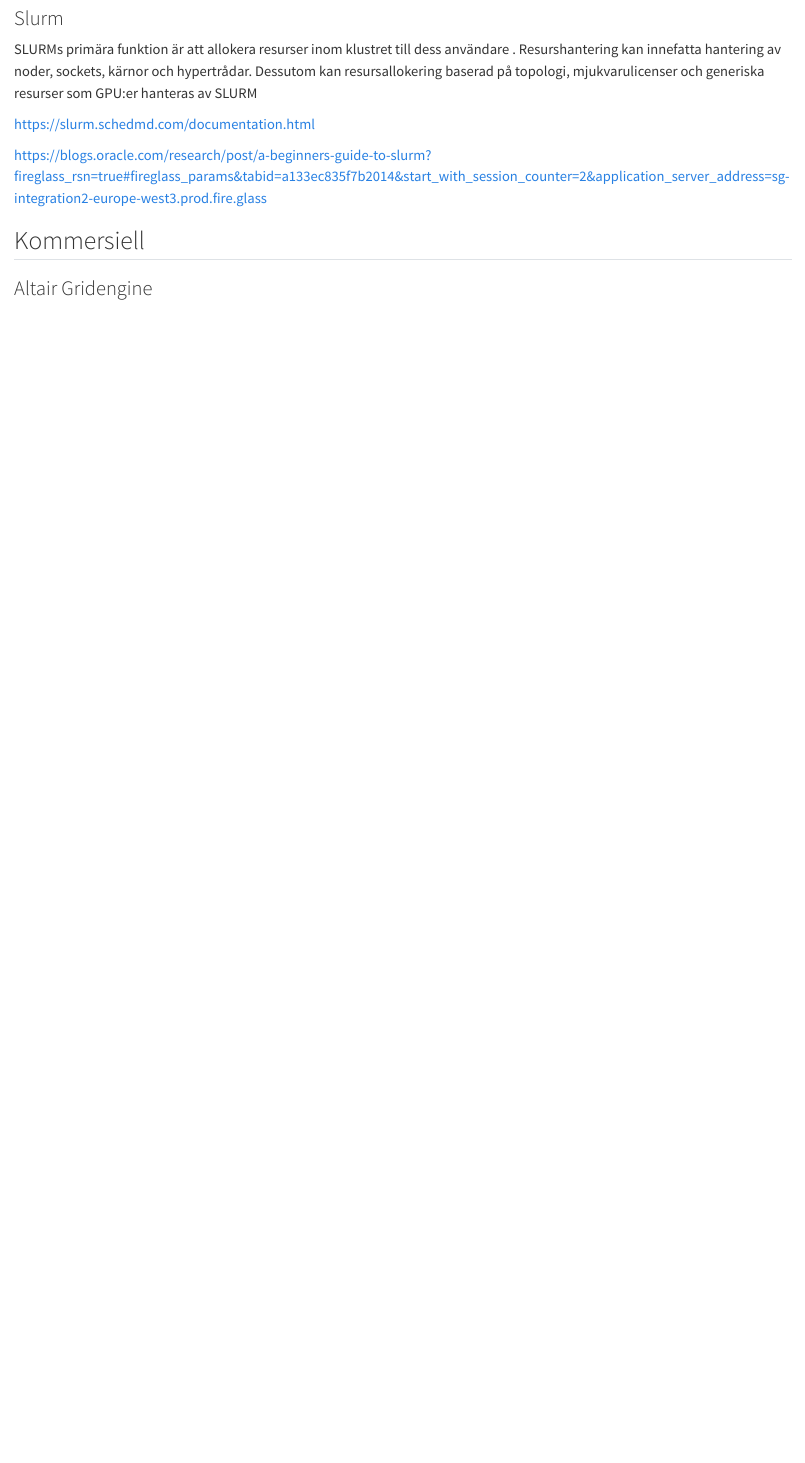
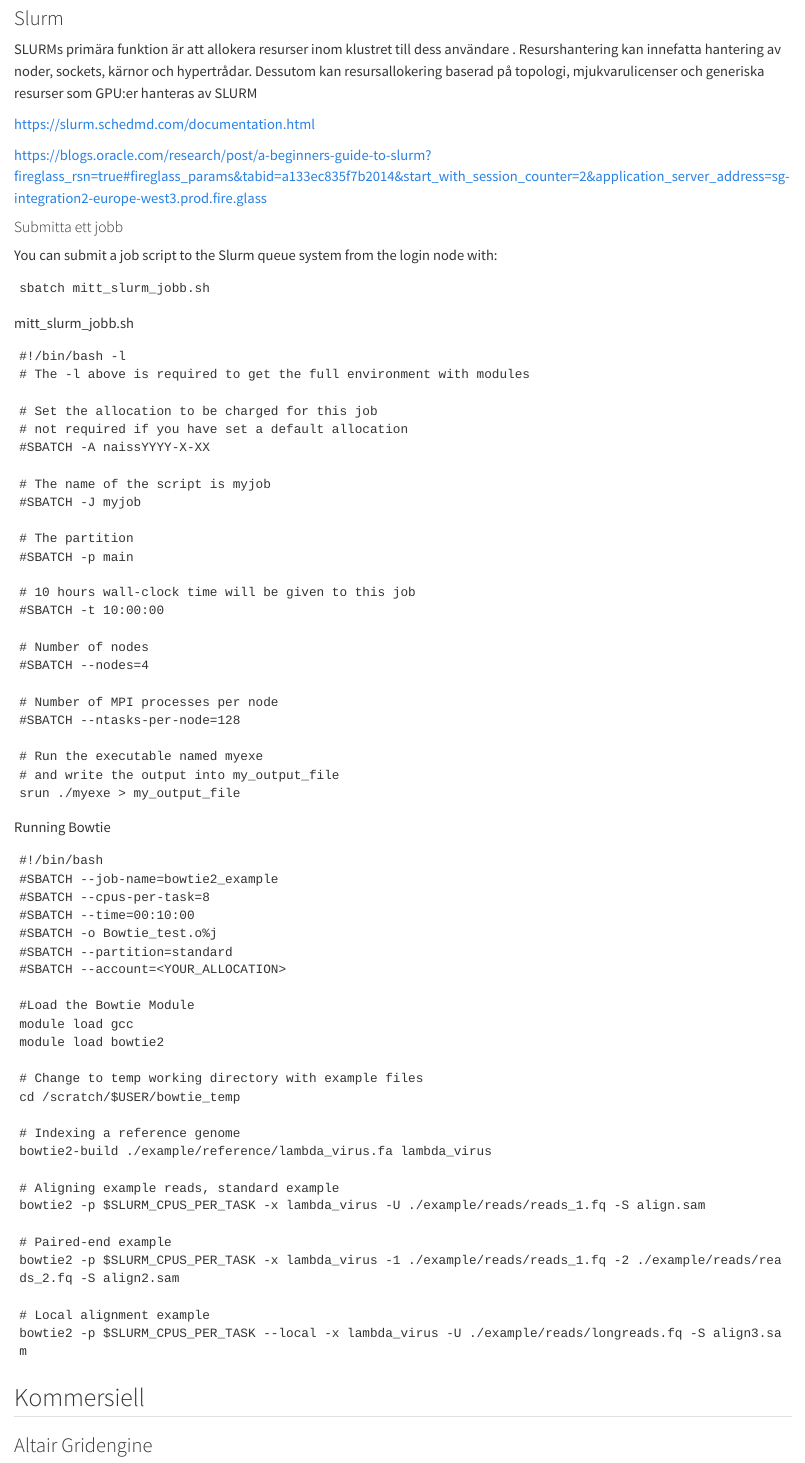
Before and after one commit to hrydbeck/PL_NGP_och_Seqera_quarto_book, a Quarto document (chapters/executors.qmd): the page in a window 1100 px wide, from 130 px down. Rendered offline with R 4.5, knitr and Pandoc in place of Quarto, with nearby package versions.

Commit message:
Lade till slurm och grideengind script exempel

````diff
--- a/chapters/executors.qmd
+++ b/chapters/executors.qmd
@@ -10,3 +10,69 @@
 
 <https://blogs.oracle.com/research/post/a-beginners-guide-to-slurm?fireglass_rsn=true#fireglass_params&tabid=a133ec835f7b2014&start_with_session_counter=2&application_server_address=sg-integration2-europe-west3.prod.fire.glass>
 
+#### Submitta ett jobb
+
+You can submit a job script to the Slurm queue system from the login node with:
+
+```
+sbatch mitt_slurm_jobb.sh
+```
+
+mitt_slurm_jobb.sh
+```
+#!/bin/bash -l
+# The -l above is required to get the full environment with modules
+
+# Set the allocation to be charged for this job
+# not required if you have set a default allocation
+#SBATCH -A naissYYYY-X-XX
+
+# The name of the script is myjob
+#SBATCH -J myjob
+
+# The partition
+#SBATCH -p main
+
+# 10 hours wall-clock time will be given to this job
+#SBATCH -t 10:00:00
+
+# Number of nodes
+#SBATCH --nodes=4
+
+# Number of MPI processes per node
+#SBATCH --ntasks-per-node=128
+
+# Run the executable named myexe
+# and write the output into my_output_file
+srun ./myexe > my_output_file
+```
+
+Running Bowtie
+
+```
+#!/bin/bash
+#SBATCH --job-name=bowtie2_example
+#SBATCH --cpus-per-task=8
+#SBATCH --time=00:10:00
+#SBATCH -o Bowtie_test.o%j
+#SBATCH --partition=standard
+#SBATCH --account=<YOUR_ALLOCATION>
+
+#Load the Bowtie Module
+module load gcc
+module load bowtie2
+
+# Change to temp working directory with example files
+cd /scratch/$USER/bowtie_temp
+
+# Indexing a reference genome
+bowtie2-build ./example/reference/lambda_virus.fa lambda_virus
+
+# Aligning example reads, standard example
+bowtie2 -p $SLURM_CPUS_PER_TASK -x lambda_virus -U ./example/reads/reads_1.fq -S align.sam
+
+# Paired-end example
+bowtie2 -p $SLURM_CPUS_PER_TASK -x lambda_virus -1 ./example/reads/reads_1.fq -2 ./example/reads/reads_2.fq -S align2.sam
+
+# Local alignment example
+bowtie2 -p $SLURM_CPUS_PER_TASK --local -x lambda_virus -U ./example/reads/longreads.fq -S align3.sam
````
Also changed, not shown: chapters/executors.qmd (25 more changed lines).
